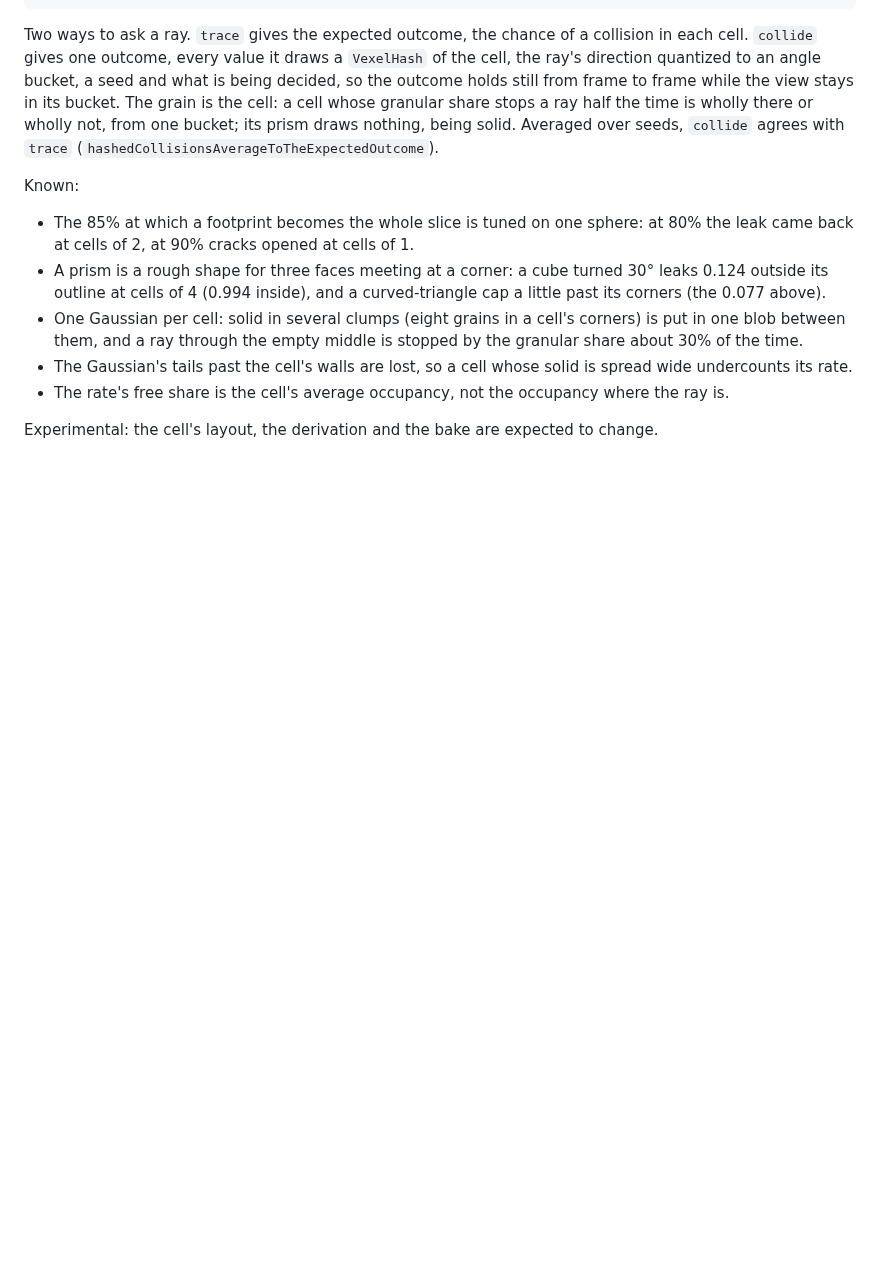
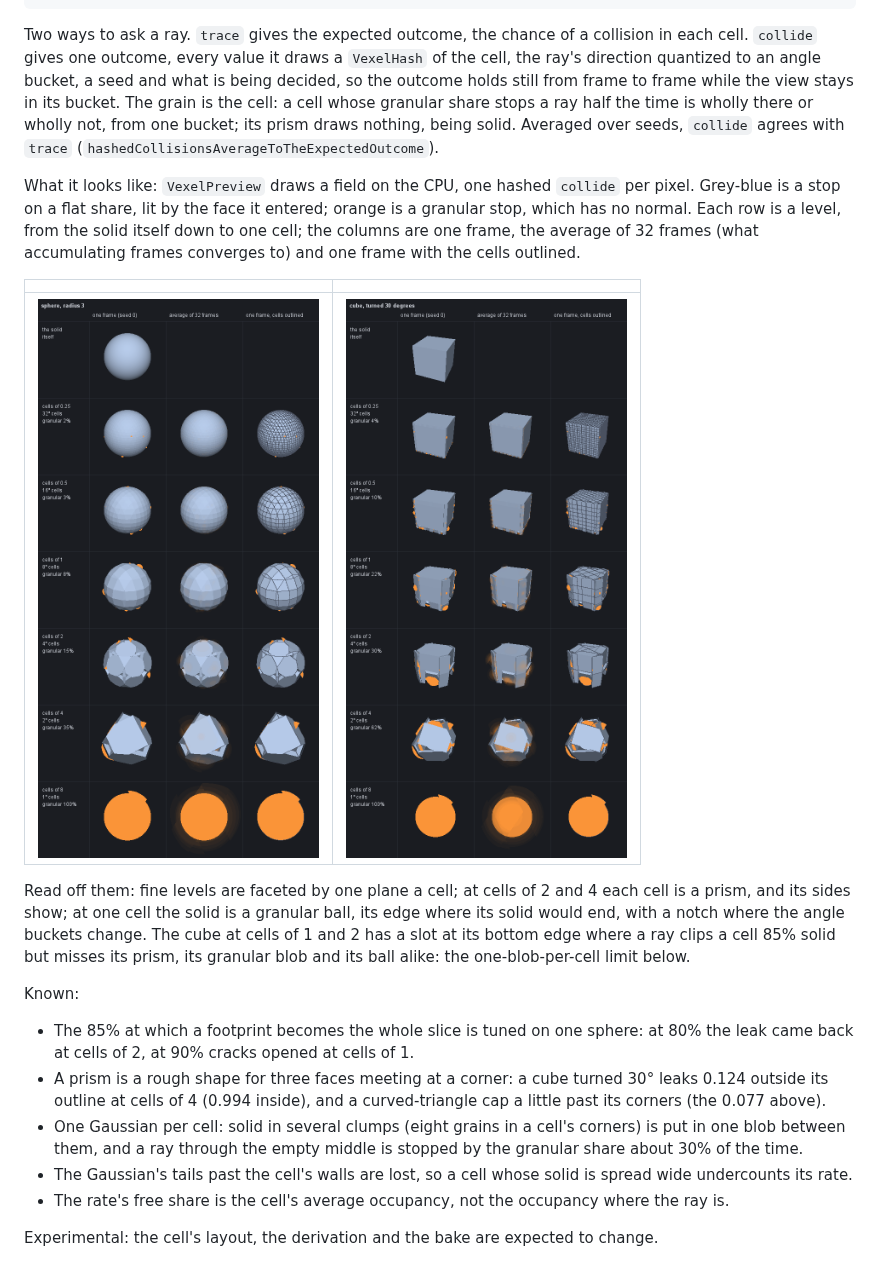
Before and after one commit to sibarum/vexelray-fields, a Markdown page: README.md, the part around the change. Rendered like a GitHub page; pictures changed too: docs/vexel-cube.png (added), docs/vexel-sphere.png (added); blank space fills up the shorter version.

```diff
--- a/README.md
+++ b/README.md
@@ -122,6 +122,20 @@ the cell: a cell whose granular share stops a ray half the time is wholly there
 prism draws nothing, being solid. Averaged over seeds, `collide` agrees with `trace`
 (`hashedCollisionsAverageToTheExpectedOutcome`).
 
+What it looks like: `VexelPreview` draws a field on the CPU, one hashed `collide` per pixel. Grey-blue is a stop on a
+flat share, lit by the face it entered; orange is a granular stop, which has no normal. Each row is a level, from the
+solid itself down to one cell; the columns are one frame, the average of 32 frames (what accumulating frames converges
+to) and one frame with the cells outlined.
+
+| | |
+|---|---|
+| ![a sphere at every level](docs/vexel-sphere.png) | ![a turned cube at every level](docs/vexel-cube.png) |
+
+Read off them: fine levels are faceted by one plane a cell; at cells of 2 and 4 each cell is a prism, and its sides
+show; at one cell the solid is a granular ball, its edge where its solid would end, with a notch where the angle
+buckets change. The cube at cells of 1 and 2 has a slot at its bottom edge where a ray clips a cell 85% solid but
+misses its prism, its granular blob and its ball alike: the one-blob-per-cell limit below.
+
 Known:
 * The 85% at which a footprint becomes the whole slice is tuned on one sphere: at 80% the leak came back at cells of 2,
   at 90% cracks opened at cells of 1.
```
Also changed, not shown: 3 other files.
